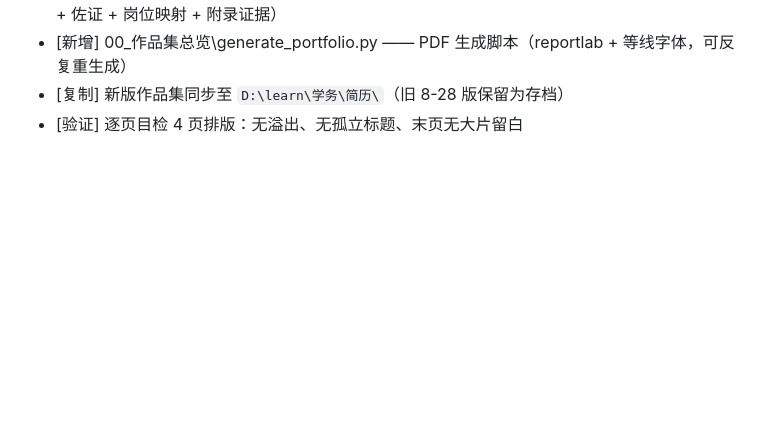
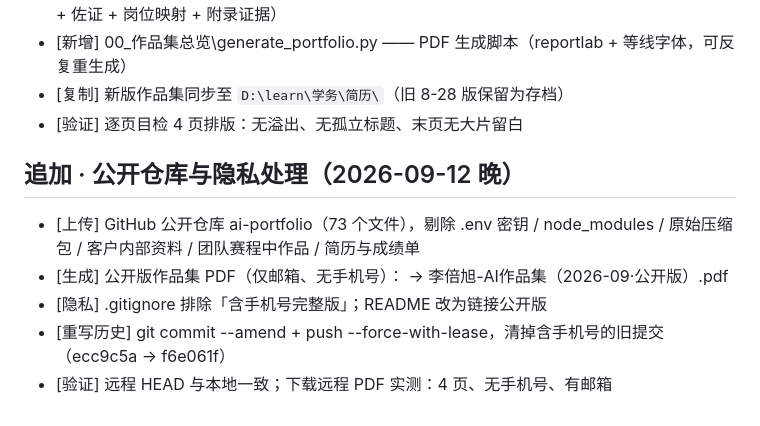
Before and after one commit to 1764646958-boop/ai-portfolio, a Markdown page: 00_作品集总览/整理日志.md, the part around the change. Drawn GitHub-style; blank space fills up the shorter version.

Commit message:
隐私:公开版作品集(仅邮箱)替换到仓库 + 索引/日志同步
- 新增 李倍旭-AI作品集（2026-09·公开版）.pdf(无手机号)
- .gitignore 排除含手机号完整版(仅本地投递用)
- README 与作品集索引改为指向公开版;整理日志补记本轮操作

```diff
--- a/00_作品集总览/整理日志.md
+++ b/00_作品集总览/整理日志.md
@@ -67,3 +67,11 @@
 - [新增] 00_作品集总览\generate_portfolio.py —— PDF 生成脚本（reportlab + 等线字体，可反复重生成）
 - [复制] 新版作品集同步至 `D:\learn\学务\简历\`（旧 8-28 版保留为存档）
 - [验证] 逐页目检 4 页排版：无溢出、无孤立标题、末页无大片留白
+
+## 追加 · 公开仓库与隐私处理（2026-09-12 晚）
+
+- [上传] GitHub 公开仓库 ai-portfolio（73 个文件），剔除 .env 密钥 / node_modules / 原始压缩包 / 客户内部资料 / 团队赛程中作品 / 简历与成绩单
+- [生成] 公开版作品集 PDF（仅邮箱、无手机号）： → 李倍旭-AI作品集（2026-09·公开版）.pdf
+- [隐私] .gitignore 排除「含手机号完整版」；README 改为链接公开版
+- [重写历史] git commit --amend + push --force-with-lease，清掉含手机号的旧提交（ecc9c5a → f6e061f）
+- [验证] 远程 HEAD 与本地一致；下载远程 PDF 实测：4 页、无手机号、有邮箱
```
Also changed, not shown: 00_作品集总览/作品集索引与结构说明.md (+1 -1 lines).
